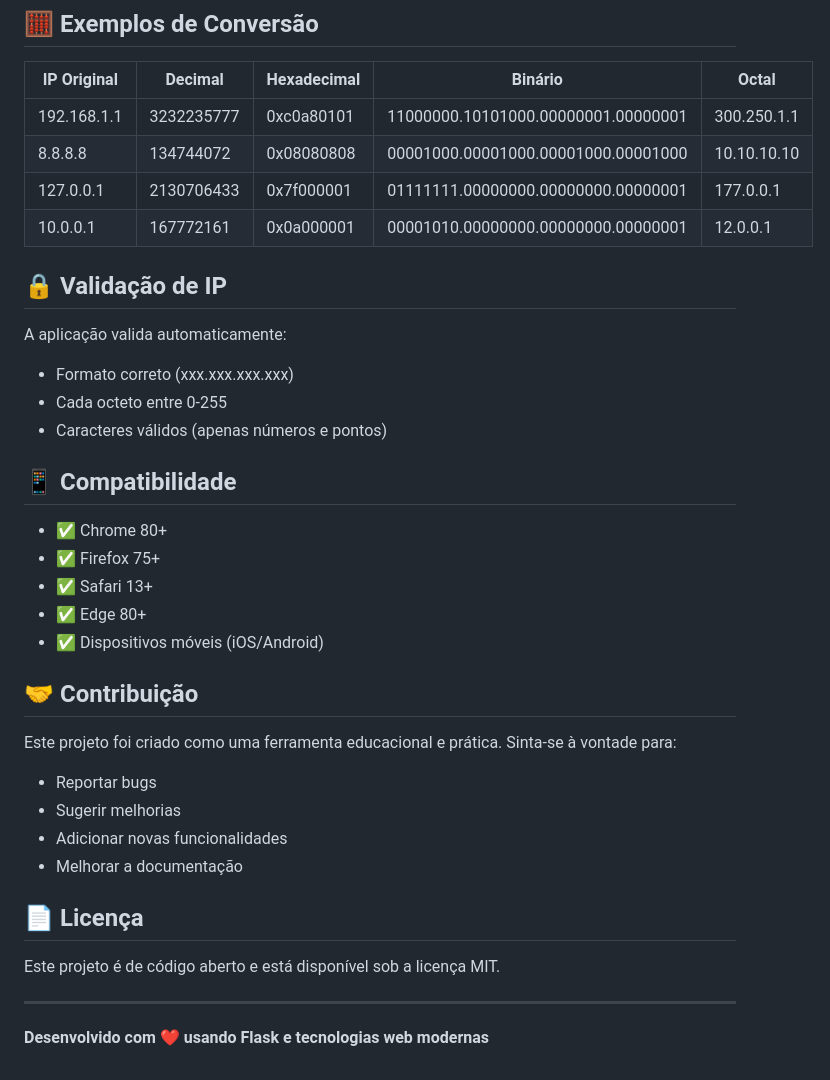
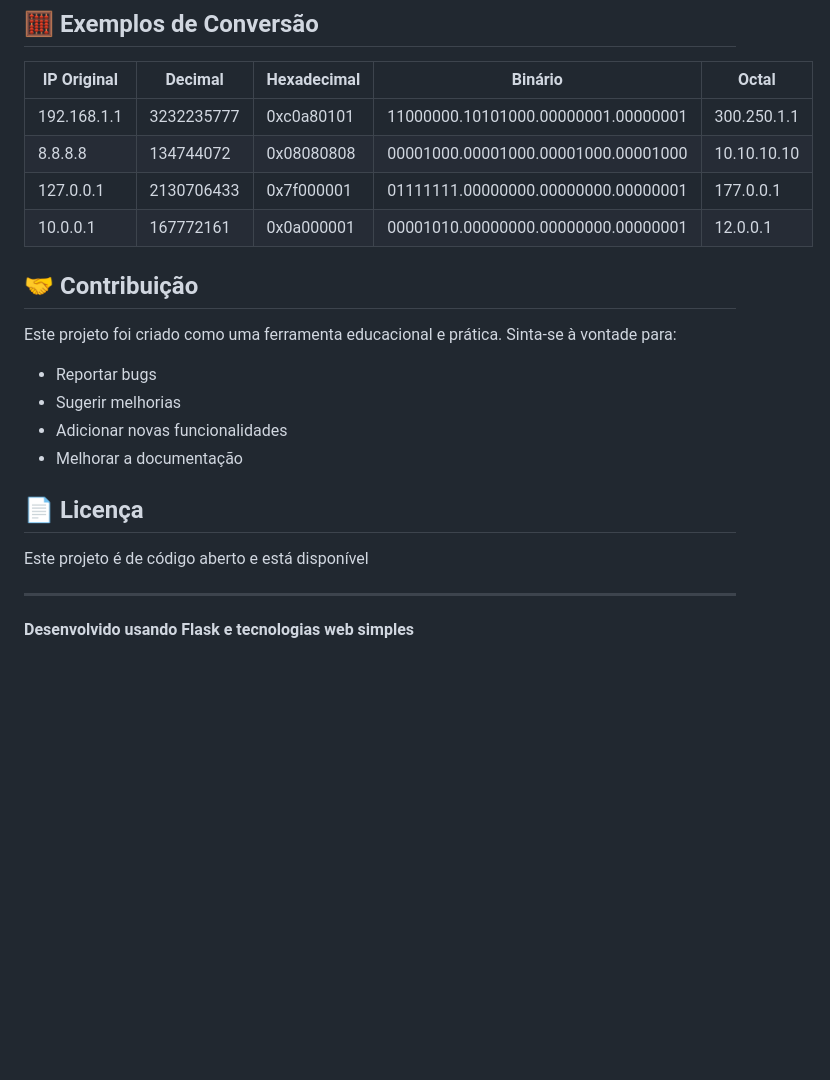
Before and after one commit to omarasantos/ip-converter, a Markdown page: README.md, the part around one of its changes. GitHub-like rendering; blank space fills up the shorter version.

```diff
--- a/README.md
+++ b/README.md
@@ -151,20 +147,7 @@ Valida se um endereço IP é válido.
 | 127.0.0.1 | 2130706433 | 0x7f000001 | 01111111.00000000.00000000.00000001 | 177.0.0.1 |
 | 10.0.0.1 | 167772161 | 0x0a000001 | 00001010.00000000.00000000.00000001 | 12.0.0.1 |
 
-## 🔒 Validação de IP
 
-A aplicação valida automaticamente:
-- Formato correto (xxx.xxx.xxx.xxx)
-- Cada octeto entre 0-255
-- Caracteres válidos (apenas números e pontos)
-
-## 📱 Compatibilidade
-
-- ✅ Chrome 80+
-- ✅ Firefox 75+
-- ✅ Safari 13+
-- ✅ Edge 80+
-- ✅ Dispositivos móveis (iOS/Android)
 
 ## 🤝 Contribuição
 
@@ -176,8 +159,8 @@ Este projeto foi criado como uma ferramenta educacional e prática. Sinta-se à
 
 ## 📄 Licença
 
-Este projeto é de código aberto e está disponível sob a licença MIT.
+Este projeto é de código aberto e está disponível
 
 ---
 
-**Desenvolvido com ❤️ usando Flask e tecnologias web modernas**
+**Desenvolvido usando Flask e tecnologias web simples**
```
Also changed, not shown: other parts of README.md (+12 -16 lines).
